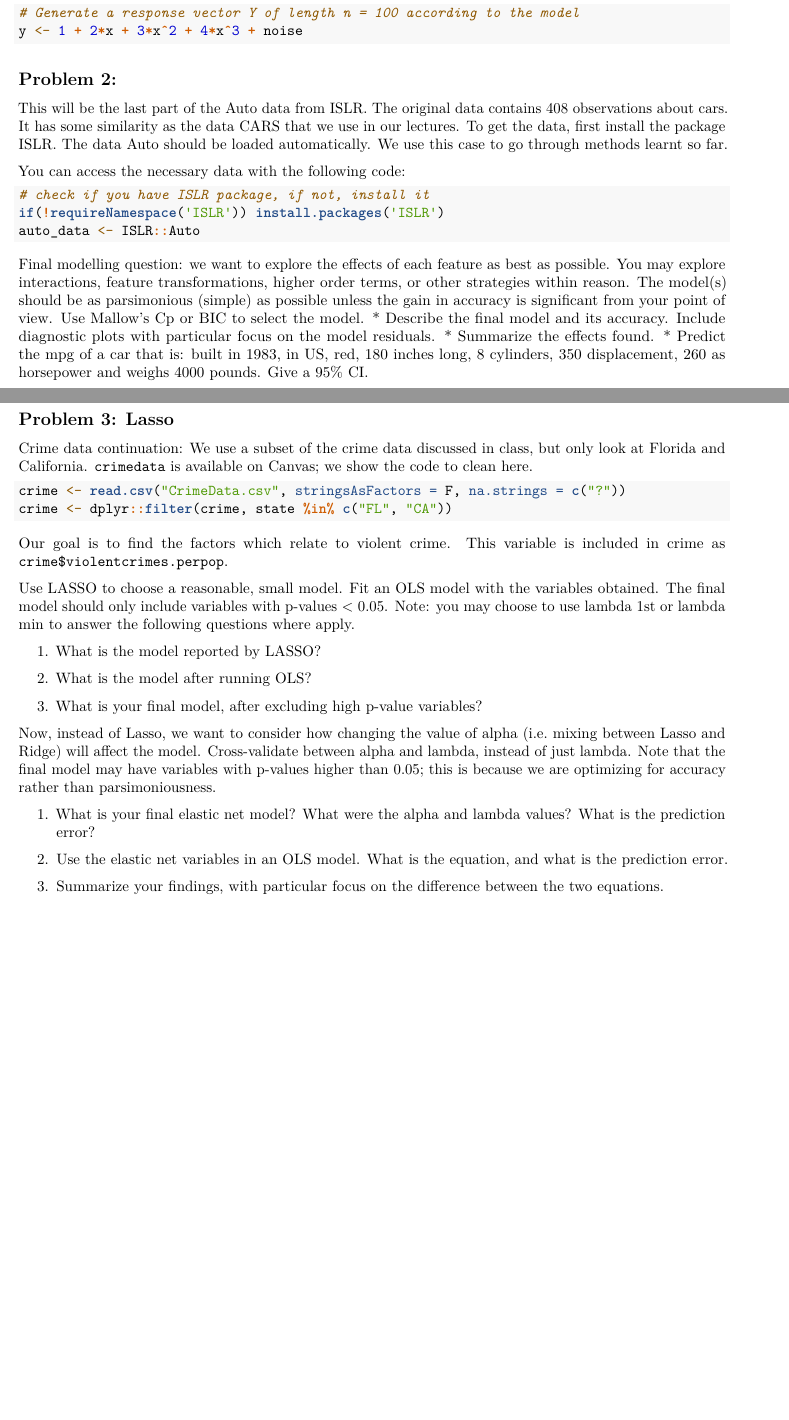
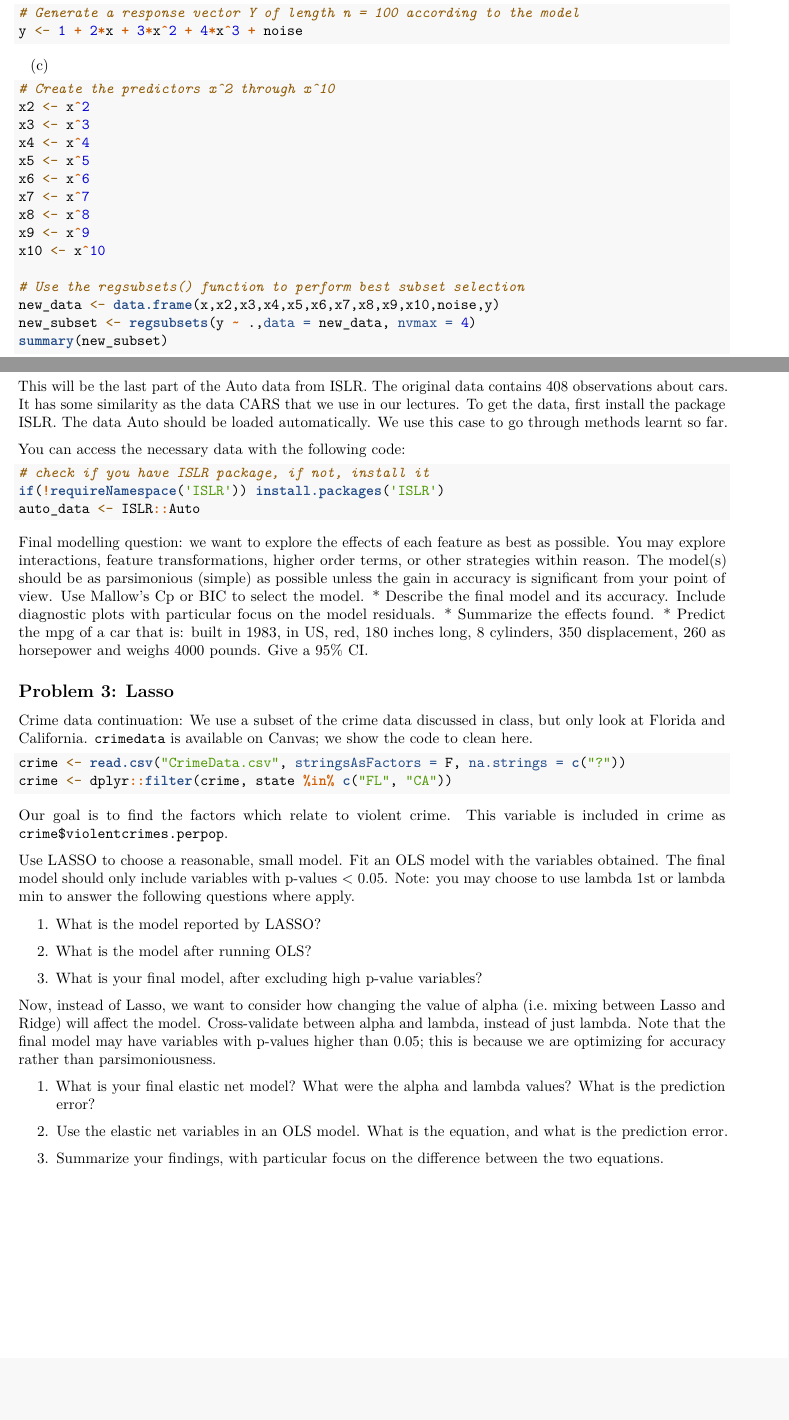
Before and after one commit to mattleb/data-mining, an R Markdown document (hw2_fall18.Rmd): two parts of pages 1 and 2 of 2, joined at a grey line, cut so that both start at the same text, the shorter picture padded with empty space. Rendered offline with R 4.5, knitr and Pandoc, then LaTeX, with nearby package versions.

Commit message:
Update for problem 1c

````diff
--- a/hw2_fall18.Rmd
+++ b/hw2_fall18.Rmd
@@ -49,6 +50,26 @@ noise <- rnorm(100)
 ```{r, eval = F}
 # Generate a response vector Y of length n = 100 according to the model
 y <- 1 + 2*x + 3*x^2 + 4*x^3 + noise
+```
+
+(c)
+
+```{r, eval = F}
+# Create the predictors x^2 through x^10
+x2 <- x^2
+x3 <- x^3
+x4 <- x^4
+x5 <- x^5
+x6 <- x^6
+x7 <- x^7
+x8 <- x^8
+x9 <- x^9
+x10 <- x^10
+
+# Use the regsubsets() function to perform best subset selection
+new_data <- data.frame(x,x2,x3,x4,x5,x6,x7,x8,x9,x10,noise,y)
+new_subset <- regsubsets(y ~ .,data = new_data, nvmax = 4)
+summary(new_subset)
 ```
 
 ## Problem 2:
````
Also changed, not shown: hw2_fall18.Rmd (1 more changed lines).
